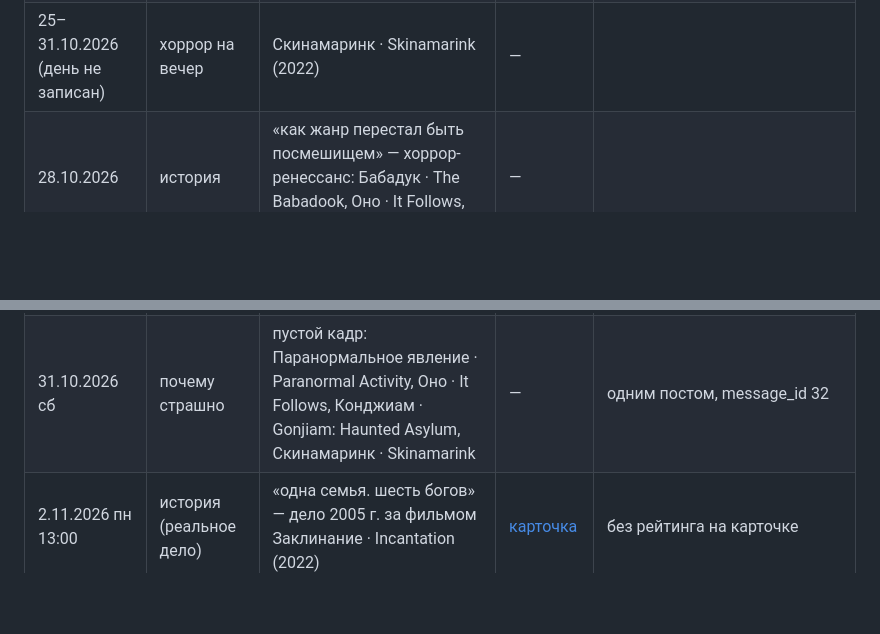
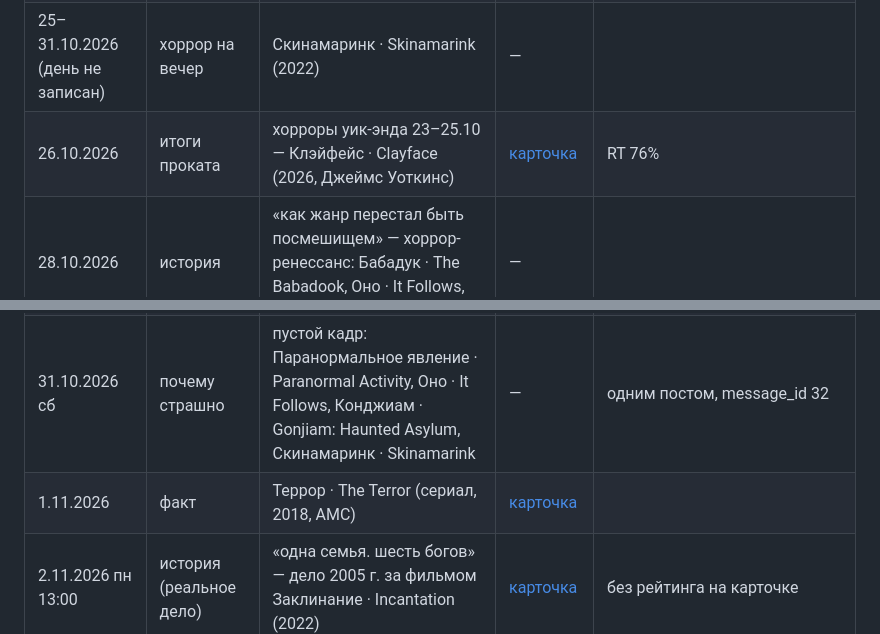
Before and after one commit to flyyyyy88645/frightclub-cards, a Markdown page: history/posts.md, 2 parts joined by grey strips. Rendered like a GitHub page; blank space fills up the shorter version.

Commit message:
history: итоги проката 26.10 (Клэйфейс) и факт 1.11 (Террор)
Co-Authored-By: Claude Opus 5.5 <noreply@anthropic.com>
Claude-Session: https://claude.ai/code/session_01LmeQTN23UwJjxn1EF7NKye

```diff
--- a/history/posts.md
+++ b/history/posts.md
@@ -12,9 +12,11 @@
 | 25–31.10.2026 (день не записан) | хоррор на вечер | Плёнки из Поукипси · The Poughkeepsie Tapes (2007) | — | |
 | 25–31.10.2026 (день не записан) | хоррор на вечер | Пустой человек · The Empty Man (2020) | — | |
 | 25–31.10.2026 (день не записан) | хоррор на вечер | Скинамаринк · Skinamarink (2022) | — | |
+| 26.10.2026 | итоги проката | хорроры уик-энда 23–25.10 — Клэйфейс · Clayface (2026, Джеймс Уоткинс) | [карточка](../cards/2026-10-26-itogi-prokata-clayface.jpg) | RT 76% |
 | 28.10.2026 | история | «как жанр перестал быть посмешищем» — хоррор-ренессанс: Бабадук · The Babadook, Оно · It Follows, Ведьма · The Witch | — | |
 | 30.10.2026 пт | история | «как флэнеган перепридумал хоррор-сериалы» — Призрак дома на холме · The Haunting of Hill House и др. | [карточка](../cards/2026-10-30-history-flanagan.jpg) | вышла вместо «что вышло на неделе»; без рейтинга; пункты: призраки — это горе, 27 спрятанных призраков, серия одним кадром, один сезон — одна история, «Кэрри» на Prime Video |
 | 31.10.2026 сб | почему страшно | пустой кадр: Паранормальное явление · Paranormal Activity, Оно · It Follows, Конджиам · Gonjiam: Haunted Asylum, Скинамаринк · Skinamarink | — | одним постом, message_id 32 |
+| 1.11.2026 | факт | Террор · The Terror (сериал, 2018, AMC) | [карточка](../cards/2026-11-01-fact-terror.jpg) | |
 | 2.11.2026 пн 13:00 | история (реальное дело) | «одна семья. шесть богов» — дело 2005 г. за фильмом Заклинание · Incantation (2022) | [карточка](../cards/2026-11-02-history-incantation.jpg) | без рейтинга на карточке |
 | 2.11.2026 19:00 | хоррор на вечер | Гори, гори ясно · Brightburn (2019) | [карточка](../cards/2026-11-02-evening-brightburn.jpg) | RT 57%, с критикой |
 | 3.11.2026 19:00 | хоррор на вечер | Поворот не туда: Наследие · Wrong Turn (2021) | [карточка](../cards/2026-11-03-evening-wrongturn.jpg) | RT 64% |
```
